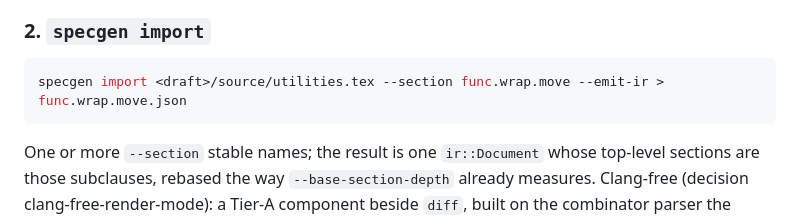
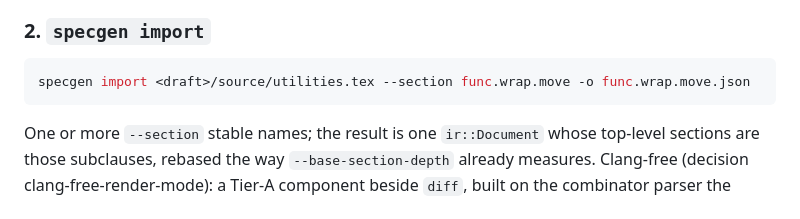
Before and after one commit to steve-downey/specgen, a Markdown page: docs/plans/draft-import.md, the part around the change. GitHub-like rendering.

Commit message:
Plan: specgen import writes IR with -o, not --emit-ir

````diff
--- a/docs/plans/draft-import.md
+++ b/docs/plans/draft-import.md
@@ -126,7 +126,7 @@ explicit-constraint-coverage): an older reader rejects an item it cannot represe
 ### 2. `specgen import`
 
 ```sh
-specgen import <draft>/source/utilities.tex --section func.wrap.move --emit-ir > func.wrap.move.json
+specgen import <draft>/source/utilities.tex --section func.wrap.move -o func.wrap.move.json
 ```
 
 One or more `--section` stable names; the result is one `ir::Document` whose top-level sections are
````
